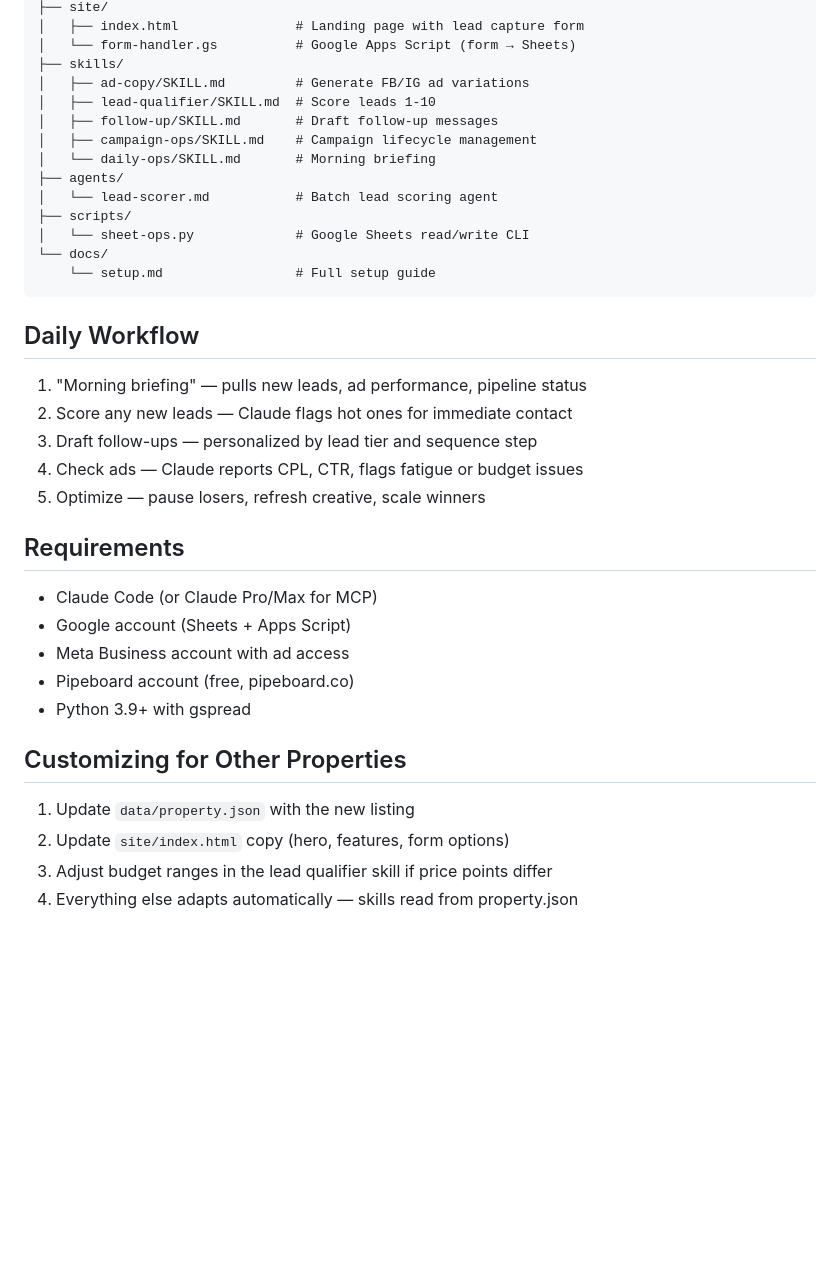
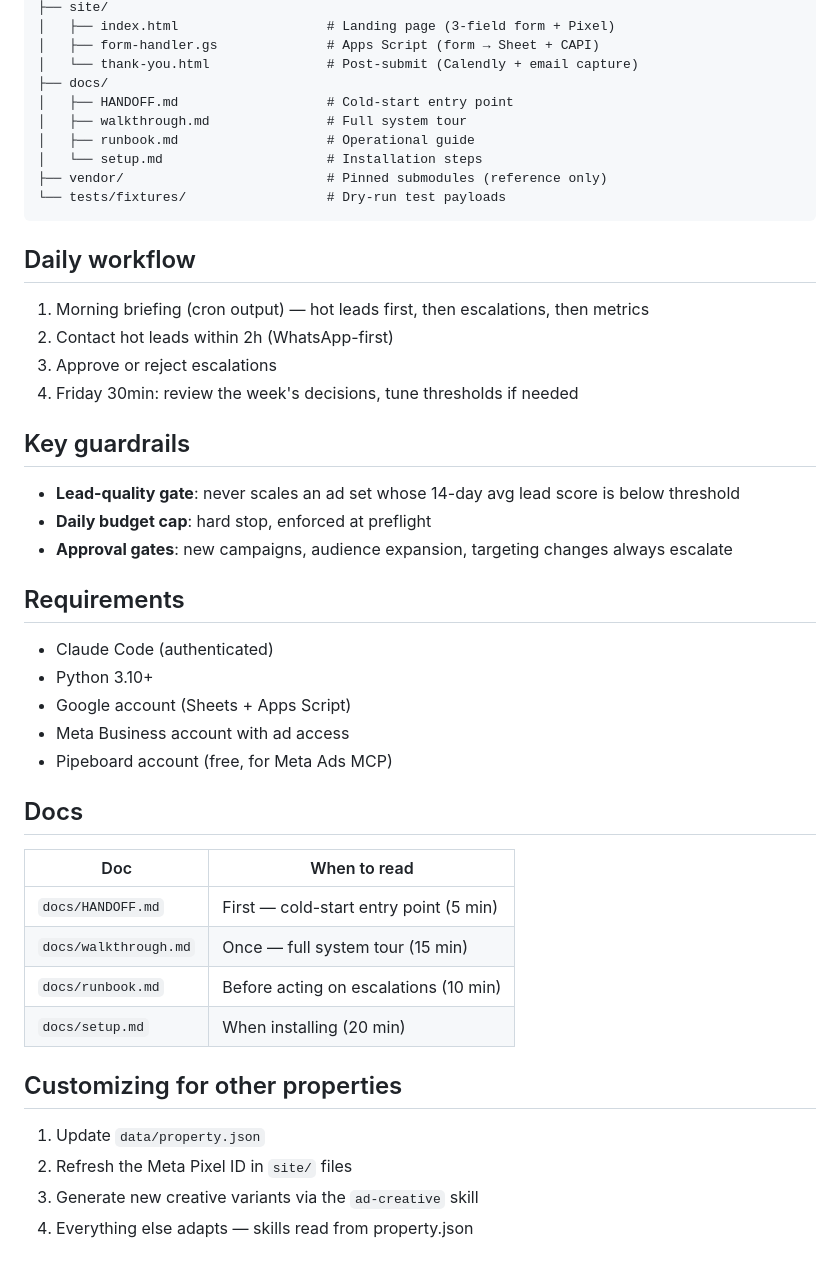
Before and after one commit to Holodeck23/re-leadgen-v1, a Markdown page: README.md, the part around one of its changes. GitHub-like rendering; blank space fills up the shorter version.

````diff
--- a/README.md
+++ b/README.md
@@ -49,39 +77,49 @@ Full setup instructions in `docs/setup.md`.
 ├── site/
-│   ├── index.html               # Landing page with lead capture form
-│   └── form-handler.gs          # Google Apps Script (form → Sheets)
-├── skills/
-│   ├── ad-copy/SKILL.md         # Generate FB/IG ad variations
-│   ├── lead-qualifier/SKILL.md  # Score leads 1-10
-│   ├── follow-up/SKILL.md       # Draft follow-up messages
-│   ├── campaign-ops/SKILL.md    # Campaign lifecycle management
-│   └── daily-ops/SKILL.md       # Morning briefing
-├── agents/
-│   └── lead-scorer.md           # Batch lead scoring agent
-├── scripts/
-│   └── sheet-ops.py             # Google Sheets read/write CLI
-└── docs/
-    └── setup.md                 # Full setup guide
+│   ├── index.html                   # Landing page (3-field form + Pixel)
+│   ├── form-handler.gs              # Apps Script (form → Sheet + CAPI)
+│   └── thank-you.html               # Post-submit (Calendly + email capture)
+├── docs/
+│   ├── HANDOFF.md                   # Cold-start entry point
+│   ├── walkthrough.md               # Full system tour
+│   ├── runbook.md                   # Operational guide
+│   └── setup.md                     # Installation steps
+├── vendor/                          # Pinned submodules (reference only)
+└── tests/fixtures/                  # Dry-run test payloads
 ```
 
-## Daily Workflow
+## Daily workflow
 
-1. "Morning briefing" — pulls new leads, ad performance, pipeline status
-2. Score any new leads — Claude flags hot ones for immediate contact
-3. Draft follow-ups — personalized by lead tier and sequence step
-4. Check ads — Claude reports CPL, CTR, flags fatigue or budget issues
-5. Optimize — pause losers, refresh creative, scale winners
+1. Morning briefing (cron output) — hot leads first, then escalations, then metrics
+2. Contact hot leads within 2h (WhatsApp-first)
+3. Approve or reject escalations
+4. Friday 30min: review the week's decisions, tune thresholds if needed
+
+## Key guardrails
+
+- **Lead-quality gate**: never scales an ad set whose 14-day avg lead score is below threshold
+- **Daily budget cap**: hard stop, enforced at preflight
+- **Approval gates**: new campaigns, audience expansion, targeting changes always escalate
 
 ## Requirements
 
-- Claude Code (or Claude Pro/Max for MCP)
+- Claude Code (authenticated)
+- Python 3.10+
 - Google account (Sheets + Apps Script)
 - Meta Business account with ad access
-- Pipeboard account (free, pipeboard.co)
-- Python 3.9+ with gspread
+- Pipeboard account (free, for Meta Ads MCP)
 
-## Customizing for Other Properties
+## Docs
 
-1. Update `data/property.json` with the new listing
-2. Update `site/index.html` copy (hero, features, form options)
-3. Adjust budget ranges in the lead qualifier skill if price points differ
-4. Everything else adapts automatically — skills read from property.json
+| Doc | When to read |
+|-----|-------------|
+| `docs/HANDOFF.md` | First — cold-start entry point (5 min) |
+| `docs/walkthrough.md` | Once — full system tour (15 min) |
+| `docs/runbook.md` | Before acting on escalations (10 min) |
+| `docs/setup.md` | When installing (20 min) |
+
+## Customizing for other properties
+
+1. Update `data/property.json`
+2. Refresh the Meta Pixel ID in `site/` files
+3. Generate new creative variants via the `ad-creative` skill
+4. Everything else adapts — skills read from property.json
````
Also changed, not shown: other parts of README.md (+59 -31 lines).
